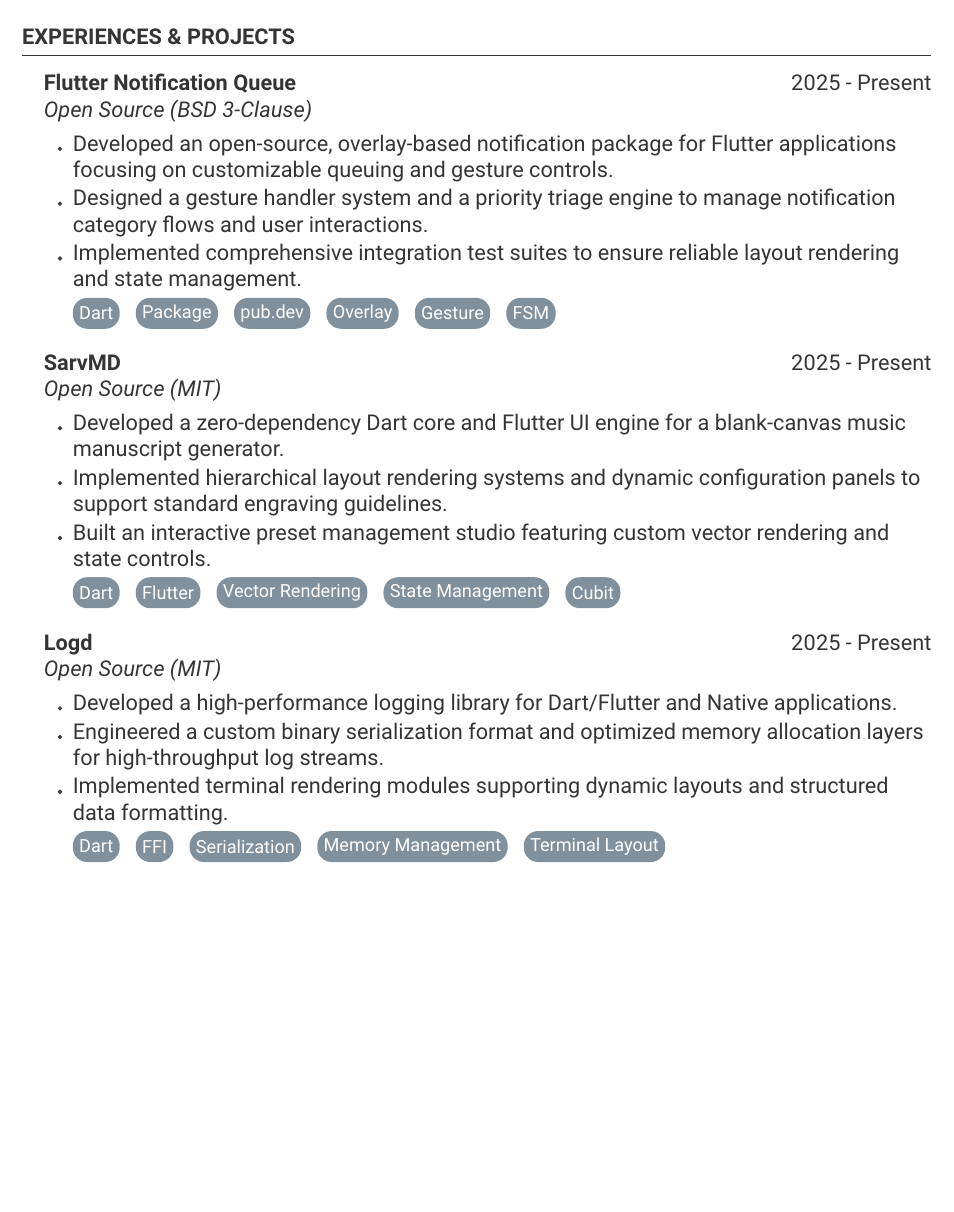
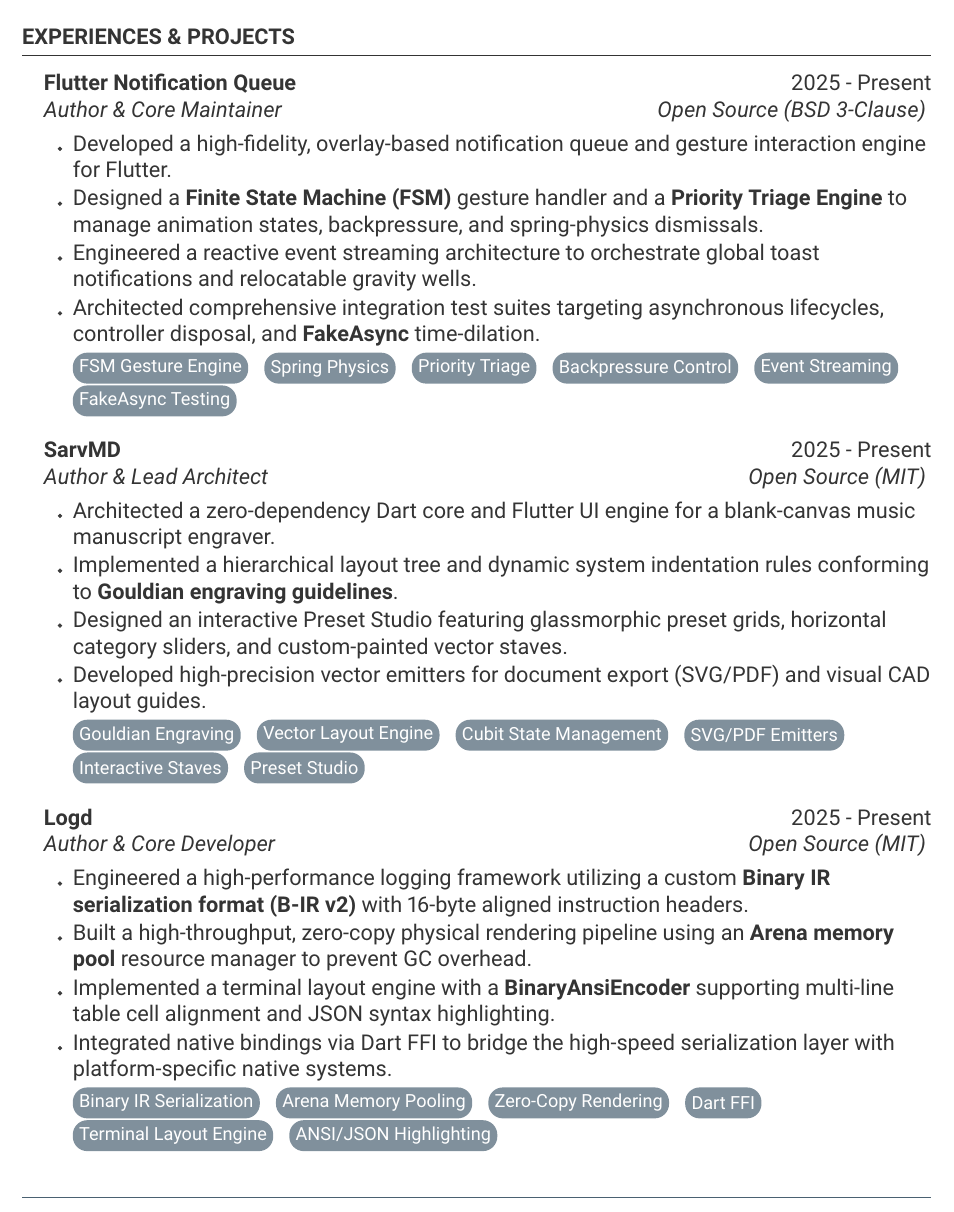
Before and after one commit to pooriaaskarim/resume, a LaTeX CV (resume/resume.tex): part of page 1 of 2 before the commit and part of page 1 of 3 after it, cut so that both start at the same text, the shorter picture padded with empty space. Compiled offline with pdfLaTeX.

Commit message:
Enhance open-source project descriptions and tags with high-fidelity architecture details

```diff
--- a/resume/resume.tex
+++ b/resume/resume.tex
@@ -57,25 +57,28 @@ Software Developer with 10+ years of technical experience, including 5 years spe
 \begin{rSection}{EXPERIENCES \& PROJECTS}
 \smallskip
 %------------------------------------------------
-    \begin{rSubsection}{Flutter Notification Queue}{2025 - Present}{Open Source (BSD 3-Clause)}{}
-		\item Developed an open-source, overlay-based notification package for Flutter applications focusing on customizable queuing and gesture controls.
-		\item Designed a gesture handler system and a priority triage engine to manage notification category flows and user interactions.
-		\item Implemented comprehensive integration test suites to ensure reliable layout rendering and state management.
-        \\ \chip{Dart} \chip{Package} \chip{pub.dev} \chip{Overlay} \chip{Gesture} \chip{FSM}
+    \begin{rSubsection}{Flutter Notification Queue}{2025 - Present}{Author \& Core Maintainer}{Open Source (BSD 3-Clause)}
+		\item Developed a high-fidelity, overlay-based notification queue and gesture interaction engine for Flutter.
+		\item Designed a \textbf{Finite State Machine (FSM)} gesture handler and a \textbf{Priority Triage Engine} to manage animation states, backpressure, and spring-physics dismissals.
+		\item Engineered a reactive event streaming architecture to orchestrate global toast notifications and relocatable gravity wells.
+		\item Architected comprehensive integration test suites targeting asynchronous lifecycles, controller disposal, and \textbf{FakeAsync} time-dilation.
+        \\ \chip{FSM Gesture Engine} \chip{Spring Physics} \chip{Priority Triage} \chip{Backpressure Control} \chip{Event Streaming} \chip{FakeAsync Testing}
 	\end{rSubsection}
 
-    \begin{rSubsection}{SarvMD}{2025 - Present}{Open Source (MIT)}{}
-		\item Developed a zero-dependency Dart core and Flutter UI engine for a blank-canvas music manuscript generator.
-		\item Implemented hierarchical layout rendering systems and dynamic configuration panels to support standard engraving guidelines.
-		\item Built an interactive preset management studio featuring custom vector rendering and state controls.
-        \\ \chip{Dart} \chip{Flutter} \chip{Vector Rendering} \chip{State Management} \chip{Cubit}
+    \begin{rSubsection}{SarvMD}{2025 - Present}{Author \& Lead Architect}{Open Source (MIT)}
+		\item Architected a zero-dependency Dart core and Flutter UI engine for a blank-canvas music manuscript engraver.
+		\item Implemented a hierarchical layout tree and dynamic system indentation rules conforming to \textbf{Gouldian engraving guidelines}.
+		\item Designed an interactive Preset Studio featuring glassmorphic preset grids, horizontal category sliders, and custom-painted vector staves.
+		\item Developed high-precision vector emitters for document export (SVG/PDF) and visual CAD layout guides.
+        \\ \chip{Gouldian Engraving} \chip{Vector Layout Engine} \chip{Cubit State Management} \chip{SVG/PDF Emitters} \chip{Interactive Staves} \chip{Preset Studio}
 	\end{rSubsection}
 
-    \begin{rSubsection}{Logd}{2025 - Present}{Open Source (MIT)}{}
-		\item Developed a high-performance logging library for Dart/Flutter and Native applications.
-		\item Engineered a custom binary serialization format and optimized memory allocation layers for high-throughput log streams.
-		\item Implemented terminal rendering modules supporting dynamic layouts and structured data formatting.
-        \\ \chip{Dart} \chip{FFI} \chip{Serialization} \chip{Memory Management} \chip{Terminal Layout}
+    \begin{rSubsection}{Logd}{2025 - Present}{Author \& Core Developer}{Open Source (MIT)}
+		\item Engineered a high-performance logging framework utilizing a custom \textbf{Binary IR serialization format (B-IR v2)} with 16-byte aligned instruction headers.
+		\item Built a high-throughput, zero-copy physical rendering pipeline using an \textbf{Arena memory pool} resource manager to prevent GC overhead.
+		\item Implemented a terminal layout engine with a \textbf{BinaryAnsiEncoder} supporting multi-line table cell alignment and JSON syntax highlighting.
+		\item Integrated native bindings via Dart FFI to bridge the high-speed serialization layer with platform-specific native systems.
+        \\ \chip{Binary IR Serialization} \chip{Arena Memory Pooling} \chip{Zero-Copy Rendering} \chip{Dart FFI} \chip{Terminal Layout Engine} \chip{ANSI/JSON Highlighting}
 	\end{rSubsection}
 
     \begin{rSubsection}{Rahandaaz}{2025 - Present}{Software Developer}{Shiraz, Iran}
```
